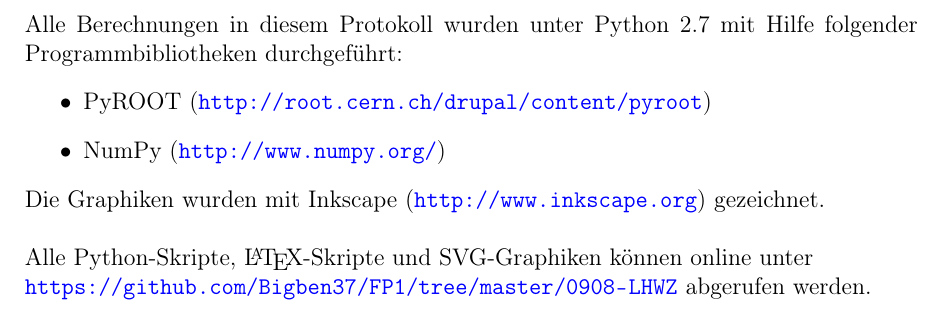
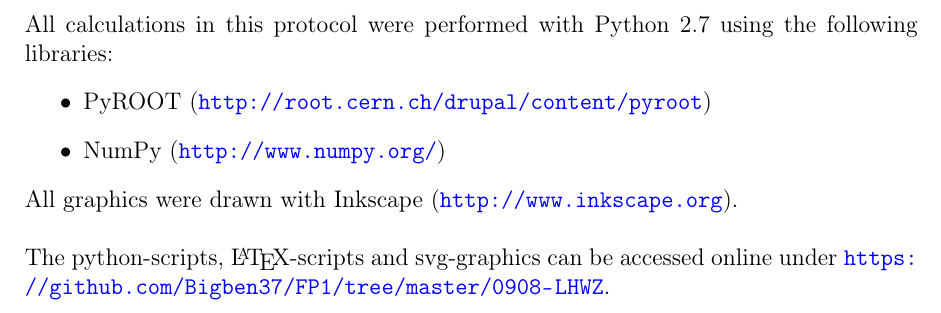
Before and after one commit to Bigben37/FP1, a LaTeX document (0916-I2/src/I2.tex): part of page 2 of 4, cut at the place of the change. Compiled offline with pdfLaTeX.

Commit message:
translated text of main file to english

```diff
--- a/0916-I2/src/I2.tex
+++ b/0916-I2/src/I2.tex
@@ -4,7 +4,7 @@
 \newcommand{\exptitle}{I2-Molecule}       % long name of experiment
 \newcommand{\exptitleshort}{I2} % short name of experiment
 \newcommand{\expdate}{September 16 and 17, 2014}           % date of experiment
-\newcommand{\exptutor}{Elias Coniavitis}
+\newcommand{\exptutor}{Elias \textsc{Coniavitis}}
 
 % PACKAGES + MODIFICATIONS
 \usepackage[english]{babel} %standard language stuff
@@ -70,15 +70,14 @@
 \thispagestyle{empty}
 
 \newpage
-Alle Berechnungen in diesem Protokoll wurden unter Python 2.7 mit Hilfe folgender Programmbibliotheken durchgeführt:
+All calculations in this protocol were performed with Python 2.7 using the following libraries:
 \begin{itemize}
   \item PyROOT (\url{http://root.cern.ch/drupal/content/pyroot})
   \item NumPy (\url{http://www.numpy.org/})
 \end{itemize}
-Die Graphiken wurden mit Inkscape (\url{http://www.inkscape.org}) gezeichnet.\\[\baselineskip]
-Alle Python-Skripte, \LaTeX-Skripte und SVG-Graphiken können online unter \\
-\url{https://github.com/Bigben37/FP1/tree/master/0908-LHWZ} abgerufen werden.
-\thispagestyle{empty}
+All graphics were drawn with Inkscape (\url{http://www.inkscape.org}).\\[\baselineskip]  % TODO remove inkscape ref if not used
+The python-scripts, \LaTeX-scripts and svg-graphics can be accessed online under
+\url{https://github.com/Bigben37/FP1/tree/master/0908-LHWZ}.
 
 \newpage
 \tableofcontents
```
Also changed, not shown: 0916-I2/src/I2.tex (7 more changed lines).
